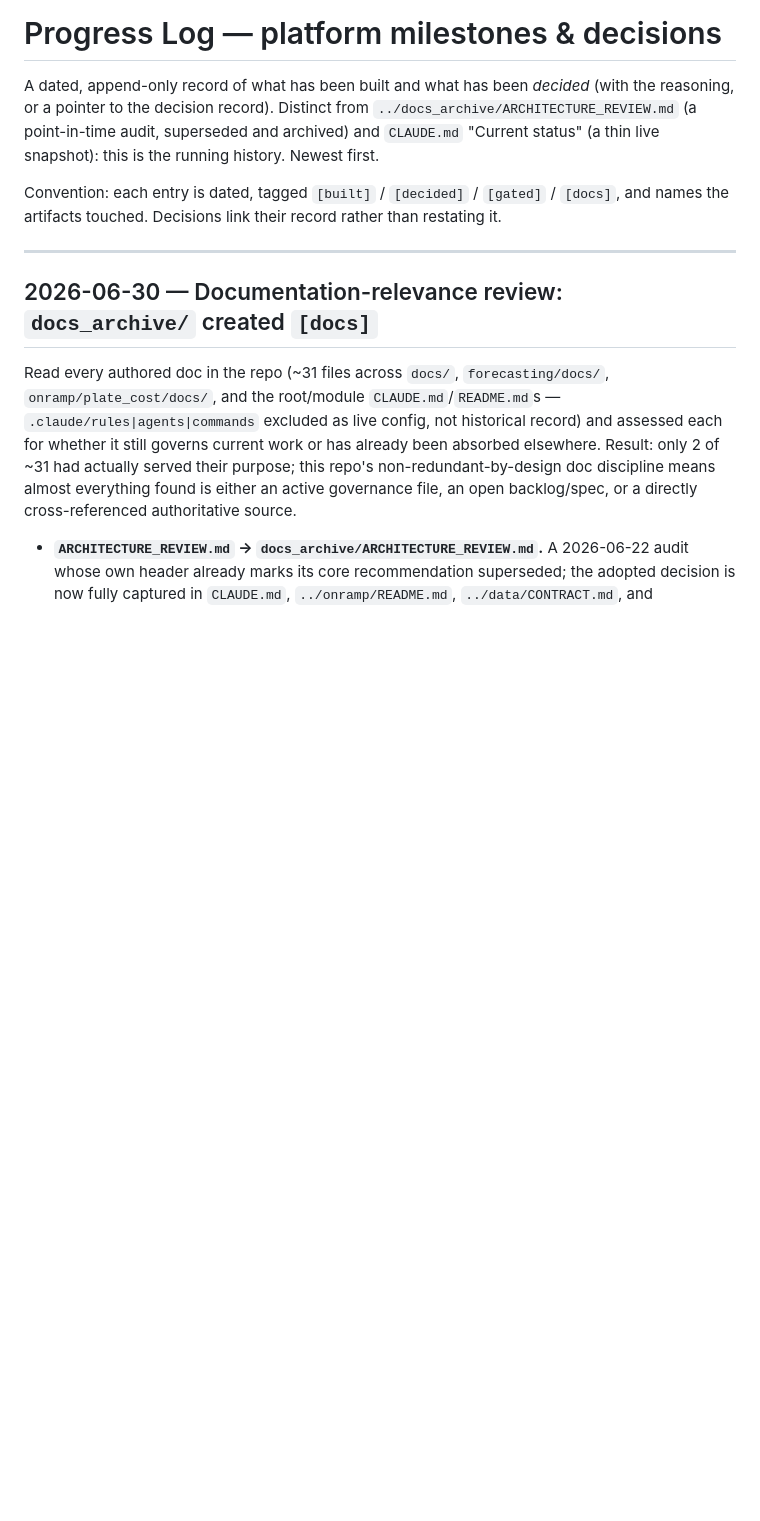
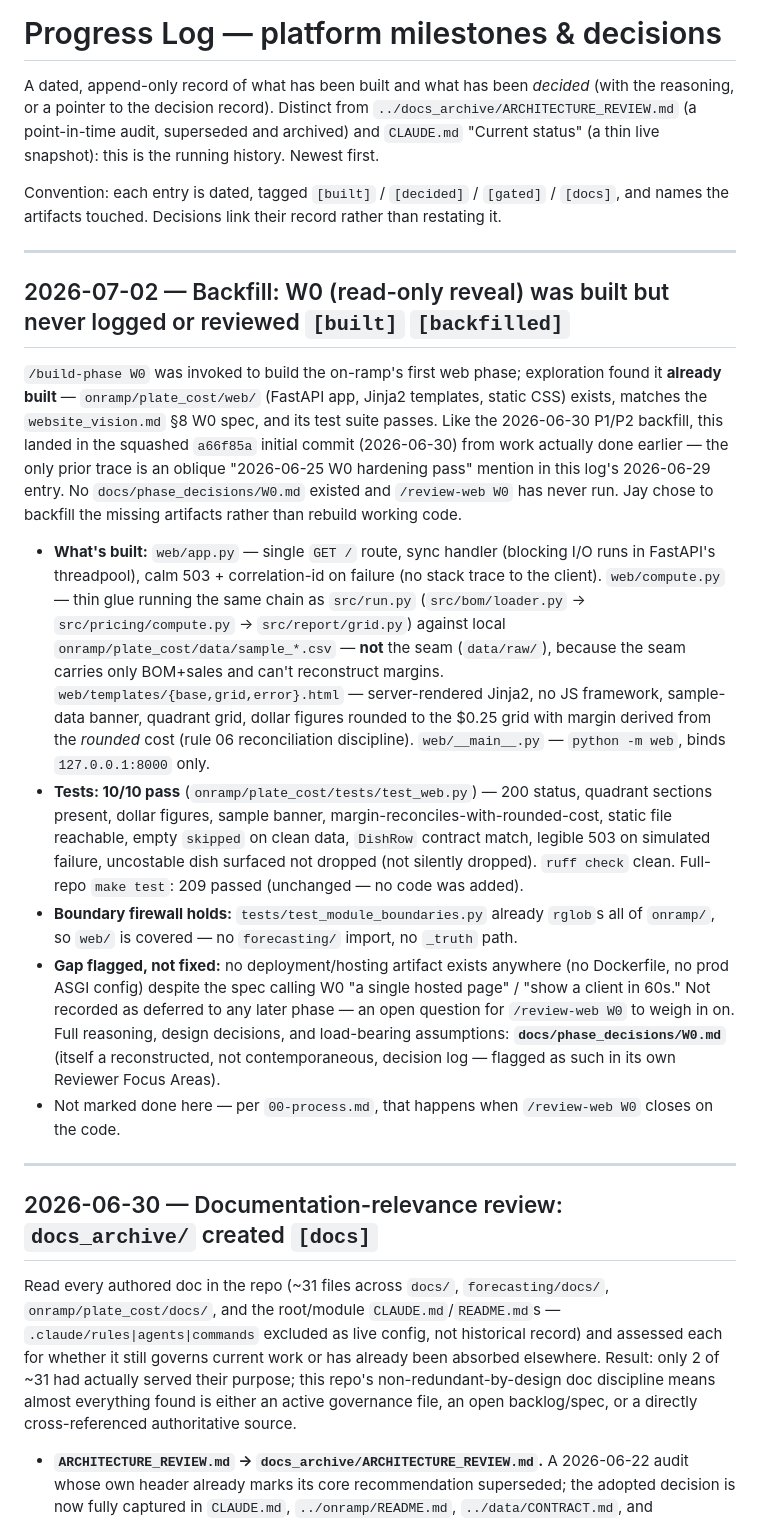
Before and after one commit to Jays-hub/oracle, a Markdown page: docs/progress_log.md, the part around the change. Drawn GitHub-style; blank space fills up the shorter version.

```diff
--- a/docs/progress_log.md
+++ b/docs/progress_log.md
@@ -7,6 +7,42 @@ snapshot): this is the running history. Newest first.
 
 Convention: each entry is dated, tagged `[built]` / `[decided]` / `[gated]` / `[docs]`, and names the
 artifacts touched. Decisions link their record rather than restating it.
+
+---
+
+## 2026-07-02 — Backfill: W0 (read-only reveal) was built but never logged or reviewed `[built]` `[backfilled]`
+
+`/build-phase W0` was invoked to build the on-ramp's first web phase; exploration found it **already
+built** — `onramp/plate_cost/web/` (FastAPI app, Jinja2 templates, static CSS) exists, matches the
+`website_vision.md` §8 W0 spec, and its test suite passes. Like the 2026-06-30 P1/P2 backfill, this
+landed in the squashed `a66f85a` initial commit (2026-06-30) from work actually done earlier — the
+only prior trace is an oblique "2026-06-25 W0 hardening pass" mention in this log's 2026-06-29 entry.
+No `docs/phase_decisions/W0.md` existed and `/review-web W0` has never run. Jay chose to backfill the
+missing artifacts rather than rebuild working code.
+
+- **What's built:** `web/app.py` — single `GET /` route, sync handler (blocking I/O runs in
+  FastAPI's threadpool), calm 503 + correlation-id on failure (no stack trace to the client).
+  `web/compute.py` — thin glue running the same chain as `src/run.py` (`src/bom/loader.py` →
+  `src/pricing/compute.py` → `src/report/grid.py`) against local `onramp/plate_cost/data/sample_*.csv`
+  — **not** the seam (`data/raw/`), because the seam carries only BOM+sales and can't reconstruct
+  margins. `web/templates/{base,grid,error}.html` — server-rendered Jinja2, no JS framework, sample-data
+  banner, quadrant grid, dollar figures rounded to the $0.25 grid with margin derived from the
+  *rounded* cost (rule 06 reconciliation discipline). `web/__main__.py` — `python -m web`, binds
+  `127.0.0.1:8000` only.
+- **Tests: 10/10 pass** (`onramp/plate_cost/tests/test_web.py`) — 200 status, quadrant sections
+  present, dollar figures, sample banner, margin-reconciles-with-rounded-cost, static file reachable,
+  empty `skipped` on clean data, `DishRow` contract match, legible 503 on simulated failure,
+  uncostable dish surfaced not dropped (not silently dropped). `ruff check` clean. Full-repo
+  `make test`: 209 passed (unchanged — no code was added).
+- **Boundary firewall holds:** `tests/test_module_boundaries.py` already `rglob`s all of `onramp/`,
+  so `web/` is covered — no `forecasting/` import, no `_truth` path.
+- **Gap flagged, not fixed:** no deployment/hosting artifact exists anywhere (no Dockerfile, no prod
+  ASGI config) despite the spec calling W0 "a single hosted page" / "show a client in 60s." Not
+  recorded as deferred to any later phase — an open question for `/review-web W0` to weigh in on.
+  Full reasoning, design decisions, and load-bearing assumptions: **`docs/phase_decisions/W0.md`**
+  (itself a reconstructed, not contemporaneous, decision log — flagged as such in its own Reviewer
+  Focus Areas).
+- Not marked done here — per `00-process.md`, that happens when `/review-web W0` closes on the code.
 
 ---
 
```
Also changed, not shown: docs/phase_decisions/W0.md (added, +119 -0 lines), docs/phase_decisions/W0_review.md (added, +282 -0 lines).
